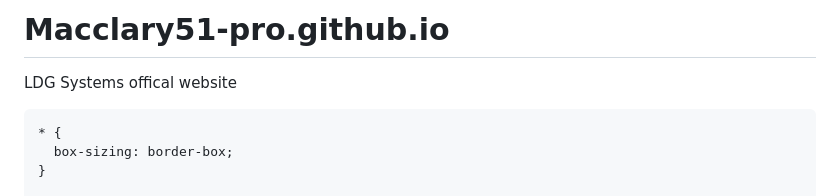
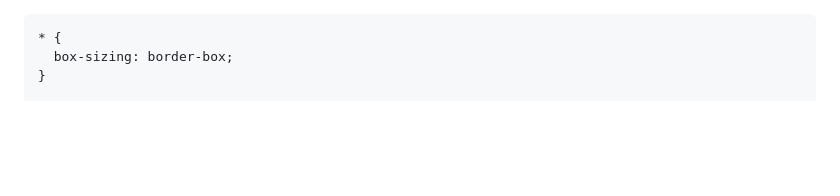
Before and after one commit to macclary51-prog/ldgsystems, a Markdown page: README.md, the part around the change. Drawn GitHub-style; blank space fills up the shorter version.

```diff
--- a/README.md
+++ b/README.md
@@ -1,5 +1,3 @@
-# Macclary51-pro.github.io
-LDG Systems offical website
 <!DOCTYPE html>
 <html lang="en">
 <head>
```
